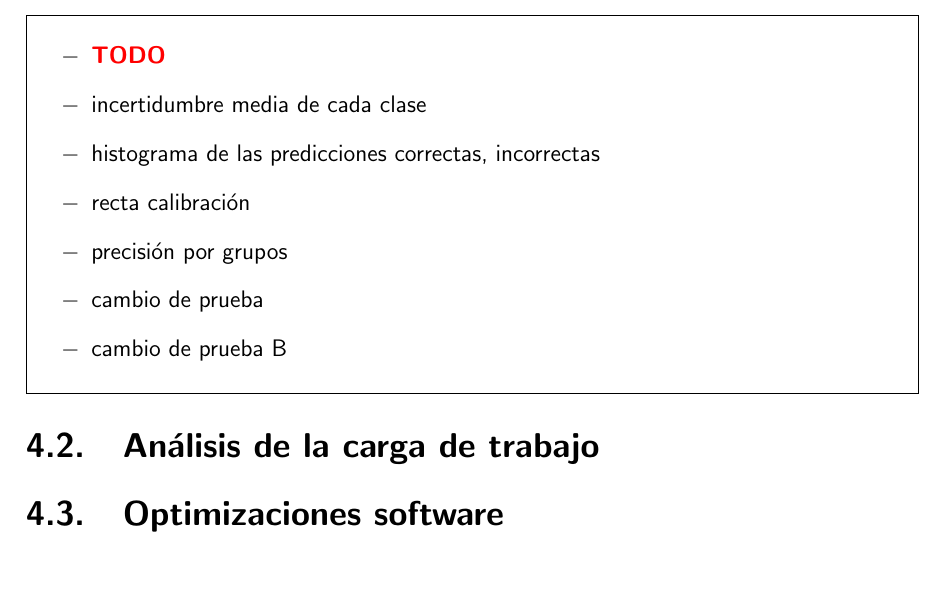
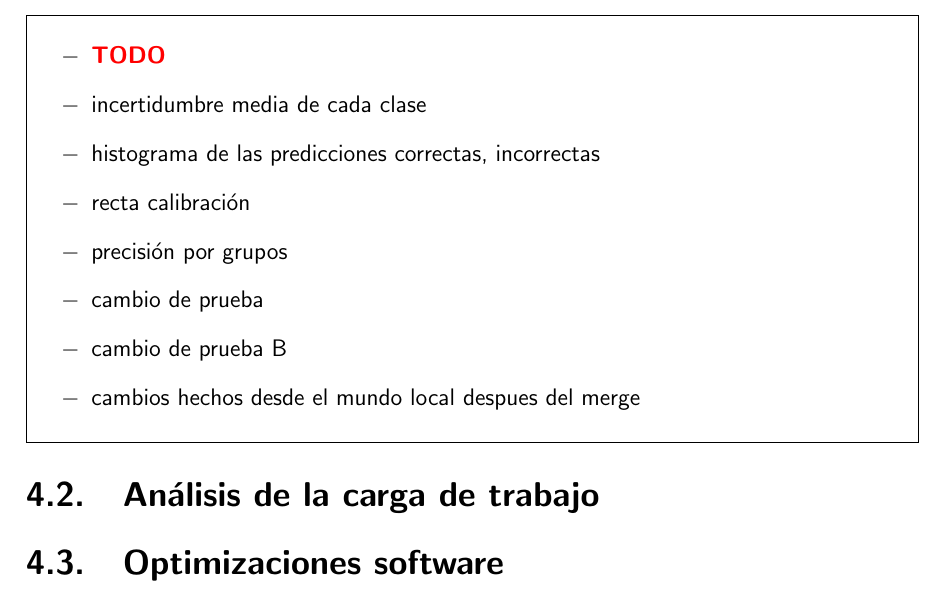
Before and after one commit to Samulix20/Master_Thesis, a LaTeX document (main.tex, which reads Capitulos/4 BNN.tex): part of page 24 of 39, cut so that both start at the same text. Compiled offline with pdfLaTeX.

Commit message:
updates desde local_edit

```diff
--- a/Capitulos/4 BNN.tex
+++ b/Capitulos/4 BNN.tex
@@ -88,6 +88,7 @@ Para comparar los conjuntos de predicciones se han utilizado la métrica de prec
     \item precisión por grupos
     \item cambio de prueba
     \item cambio de prueba B
+    \item cambios hechos desde el mundo local despues del merge
 \end{itemize}
 }
 
```
